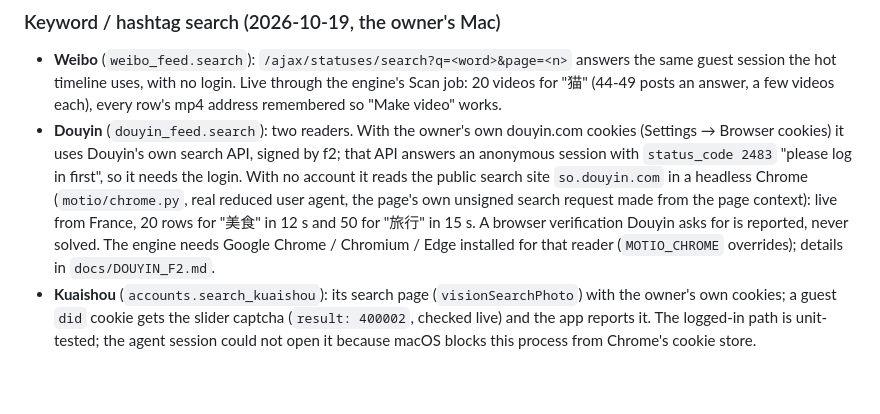
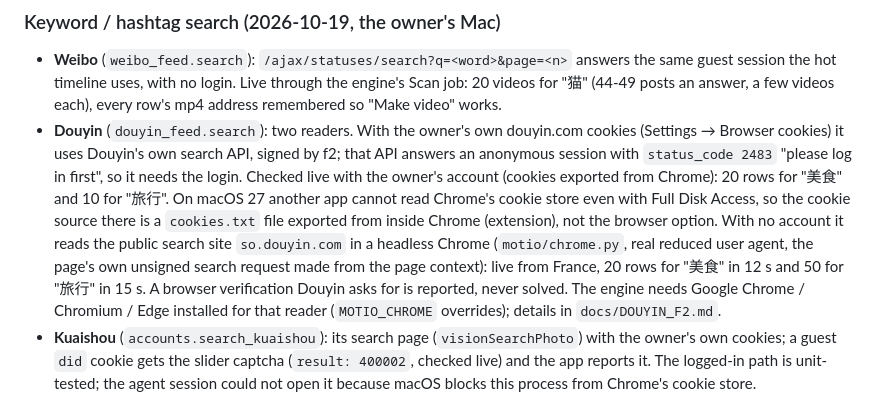
Before and after one commit to flowitup/motio, a Markdown page: docs/CN_PLATFORMS.md, the part around the change. GitHub-like rendering; blank space fills up the shorter version.

```diff
--- a/docs/CN_PLATFORMS.md
+++ b/docs/CN_PLATFORMS.md
@@ -88,11 +88,13 @@ Owner's ask: follow a channel on Kuaishou, Douyin and Weibo, and a scanner (plat
   each), every row's mp4 address remembered so "Make video" works.
 - **Douyin** (`douyin_feed.search`): two readers. With the owner's own douyin.com cookies (Settings → Browser cookies) it
   uses Douyin's own search API, signed by f2; that API answers an anonymous session with `status_code 2483` "please log in
-  first", so it needs the login. With no account it reads the public search site `so.douyin.com` in a headless Chrome
-  (`motio/chrome.py`, real reduced user agent, the page's own unsigned search request made from the page context): live
-  from France, 20 rows for "美食" in 12 s and 50 for "旅行" in 15 s. A browser verification Douyin asks for is reported,
-  never solved. The engine needs Google Chrome / Chromium / Edge installed for that reader (`MOTIO_CHROME` overrides);
-  details in `docs/DOUYIN_F2.md`.
+  first", so it needs the login. Checked live with the owner's account (cookies exported from Chrome): 20 rows for "美食"
+  and 10 for "旅行". On macOS 27 another app cannot read Chrome's cookie store even with Full Disk Access, so the cookie
+  source there is a `cookies.txt` file exported from inside Chrome (extension), not the browser option. With no account it
+  reads the public search site `so.douyin.com` in a headless Chrome (`motio/chrome.py`, real reduced user agent, the
+  page's own unsigned search request made from the page context): live from France, 20 rows for "美食" in 12 s and 50 for
+  "旅行" in 15 s. A browser verification Douyin asks for is reported, never solved. The engine needs Google Chrome /
+  Chromium / Edge installed for that reader (`MOTIO_CHROME` overrides); details in `docs/DOUYIN_F2.md`.
 - **Kuaishou** (`accounts.search_kuaishou`): its search page (`visionSearchPhoto`) with the owner's own cookies; a guest
   `did` cookie gets the slider captcha (`result: 400002`, checked live) and the app reports it. The logged-in path is
   unit-tested; the agent session could not open it because macOS blocks this process from Chrome's cookie store.
```
Also changed, not shown: CLAUDE.md (+3 -2 lines), docs/DOUYIN_F2.md (+5 -2 lines).
